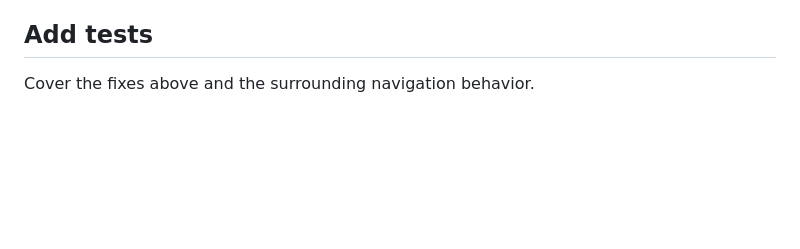
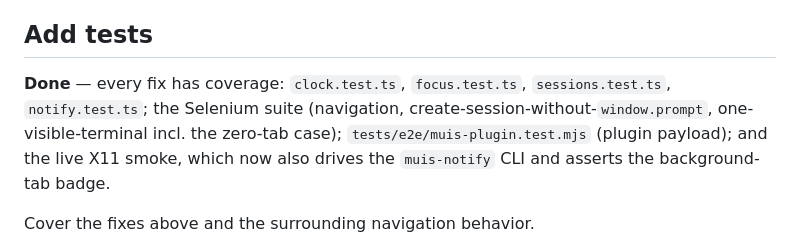
Before and after one commit to ruannnebornman/muis, a Markdown page: docs/bugfixes.md, the part around the change. GitHub-like rendering; blank space fills up the shorter version.

Commit message:
docs(bugfixes): close the Add tests section

```diff
--- a/docs/bugfixes.md
+++ b/docs/bugfixes.md
@@ -289,6 +289,13 @@ screen (e.g. floating or tiled to a smaller window). It looks bad.
 
 ## Add tests
 
+**Done** — every fix has coverage: `clock.test.ts`, `focus.test.ts`,
+`sessions.test.ts`, `notify.test.ts`; the Selenium suite (navigation,
+create-session-without-`window.prompt`, one-visible-terminal incl. the
+zero-tab case); `tests/e2e/muis-plugin.test.mjs` (plugin payload); and the
+live X11 smoke, which now also drives the `muis-notify` CLI and asserts the
+background-tab badge.
+
 Cover the fixes above and the surrounding navigation behavior.
 
 - Clock: `clock.test.ts` covers shape/padding; add a case for the refined
```
